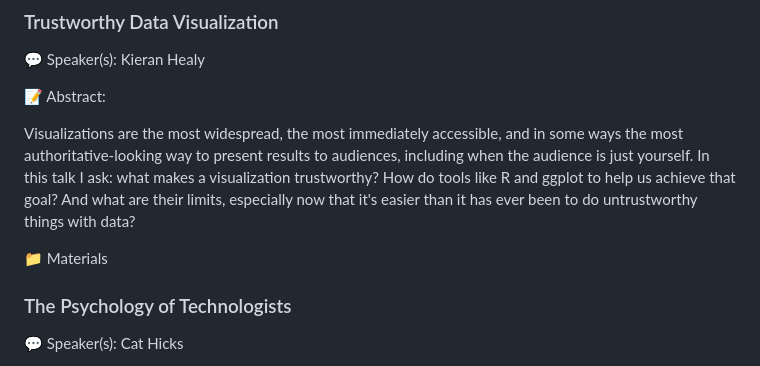
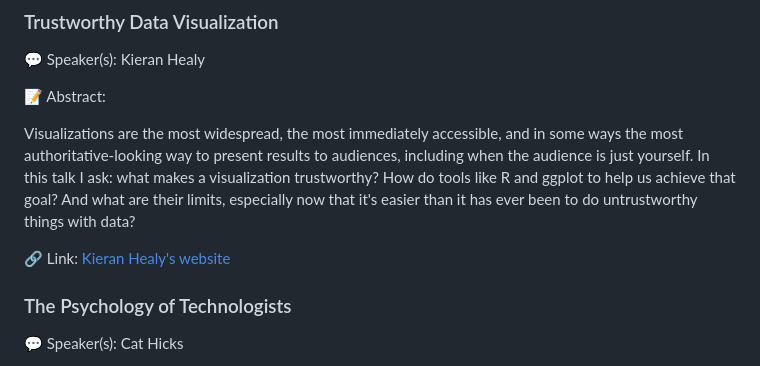
Before and after one commit to rstudio/rstudio-conf, a Markdown page: 2025/README.md, the part around the change. Rendered like a GitHub page.

Commit message:
add kieran's website (#184)

```diff
--- a/2025/README.md
+++ b/2025/README.md
@@ -54,7 +54,7 @@ In this talk, I'll reflect on a decade of work on RStudio and the principles of
 
 Visualizations are the most widespread, the most immediately accessible, and in some ways the most authoritative-looking way to present results to audiences, including when the audience is just yourself. In this talk I ask: what makes a visualization trustworthy? How do tools like R and ggplot to help us achieve that goal? And what are their limits, especially now that it's easier than it has ever been to do untrustworthy things with data?
 
-📁 Materials
+🔗 Link: [Kieran Healy's website](https://kieranhealy.org)
 
 
 
```
